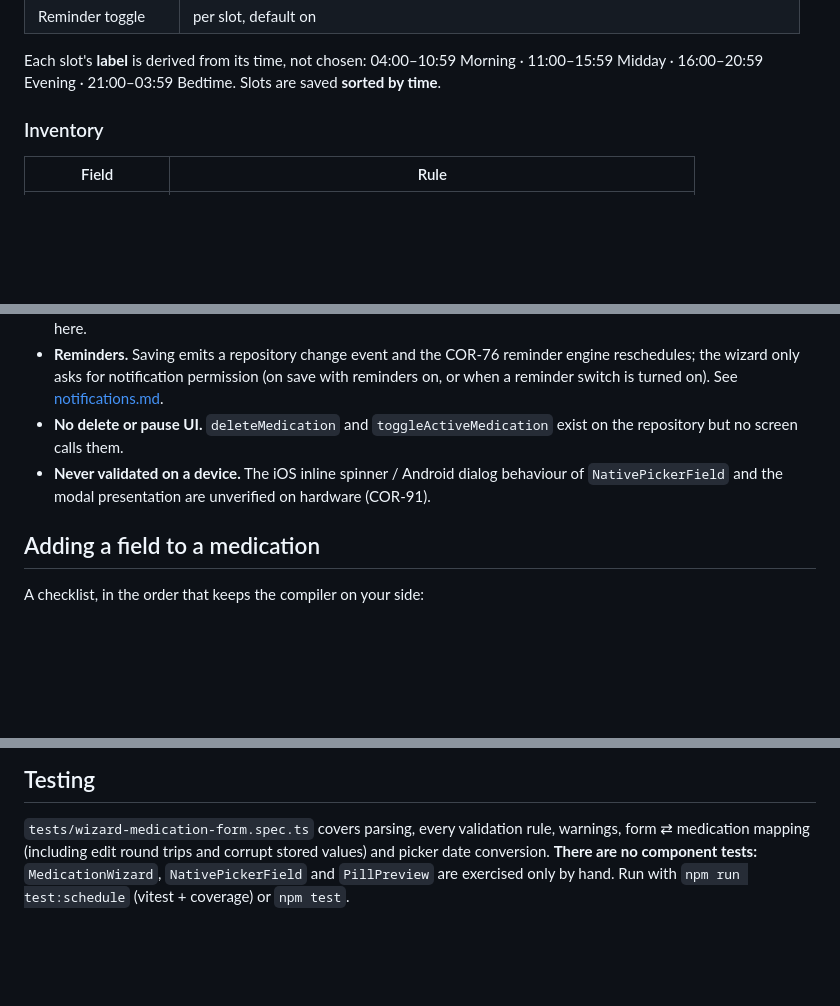
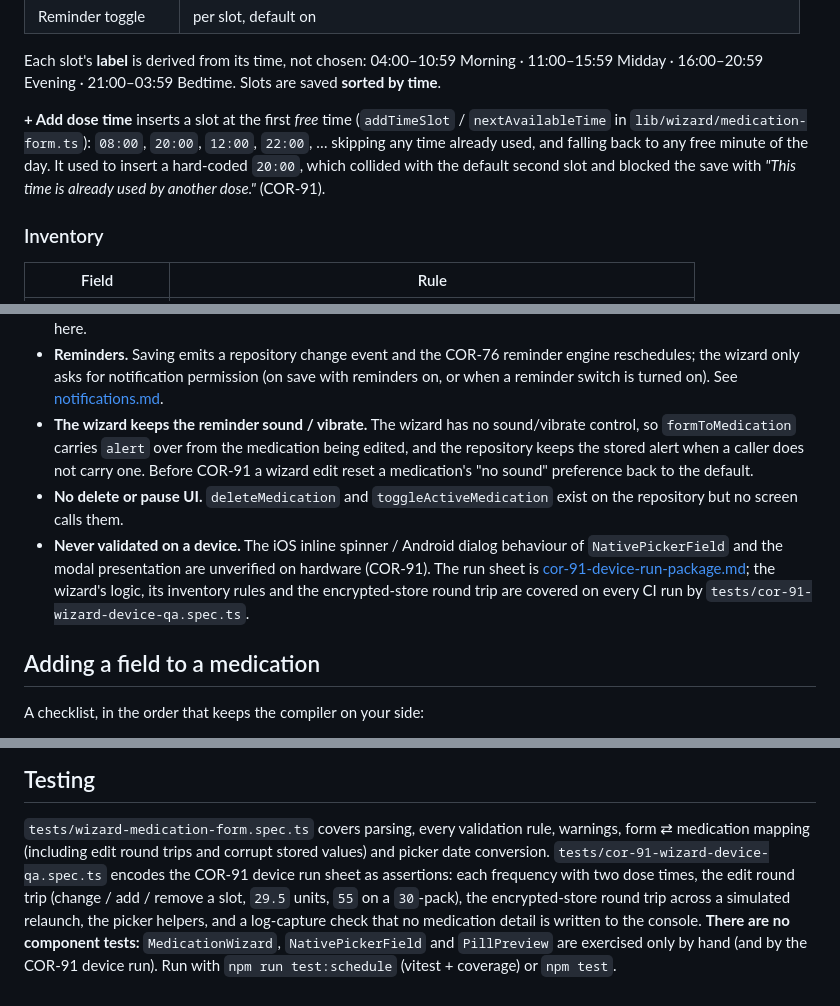
Before and after one commit to Brian125bot/medcad, a Markdown page: mobile/docs/medication-wizard.md, 3 parts joined by grey strips. Rendered like a GitHub page; blank space fills up the shorter version.

Commit message:
docs(mobile): document the free dose-slot time and the preserved reminder alert (COR-91)

```diff
--- a/mobile/docs/medication-wizard.md
+++ b/mobile/docs/medication-wizard.md
@@ -66,6 +66,13 @@ the Medications list does not render it yet.
 Each slot's **label** is derived from its time, not chosen:
 04:00–10:59 Morning · 11:00–15:59 Midday · 16:00–20:59 Evening ·
 21:00–03:59 Bedtime. Slots are saved **sorted by time**.
+
+**+ Add dose time** inserts a slot at the first *free* time
+(`addTimeSlot` / `nextAvailableTime` in `lib/wizard/medication-form.ts`):
+`08:00`, `20:00`, `12:00`, `22:00`, … skipping any time already used, and
+falling back to any free minute of the day. It used to insert a hard-coded
+`20:00`, which collided with the default second slot and blocked the save
+with *"This time is already used by another dose."* (COR-91).
 
 ### Inventory
 
@@ -144,11 +151,19 @@ These are current behaviours, not endorsements — several are tracked in the
   reminder engine reschedules; the wizard only asks for notification
   permission (on save with reminders on, or when a reminder switch is turned
   on). See [notifications.md](notifications.md).
+- **The wizard keeps the reminder sound / vibrate.** The wizard has no
+  sound/vibrate control, so `formToMedication` carries `alert` over from the
+  medication being edited, and the repository keeps the stored alert when a
+  caller does not carry one. Before COR-91 a wizard edit reset a medication's
+  "no sound" preference back to the default.
 - **No delete or pause UI.** `deleteMedication` and `toggleActiveMedication`
   exist on the repository but no screen calls them.
 - **Never validated on a device.** The iOS inline spinner / Android dialog
   behaviour of `NativePickerField` and the modal presentation are unverified on
-  hardware (COR-91).
+  hardware (COR-91). The run sheet is
+  [cor-91-device-run-package.md](cor-91-device-run-package.md); the wizard's
+  logic, its inventory rules and the encrypted-store round trip are covered on
+  every CI run by `tests/cor-91-wizard-device-qa.spec.ts`.
 
 ## Adding a field to a medication
 
@@ -181,6 +196,12 @@ A checklist, in the order that keeps the compiler on your side:
 
 `tests/wizard-medication-form.spec.ts` covers parsing, every validation rule,
 warnings, form ⇄ medication mapping (including edit round trips and corrupt
-stored values) and picker date conversion. **There are no component tests:**
-`MedicationWizard`, `NativePickerField` and `PillPreview` are exercised only by
-hand. Run with `npm run test:schedule` (vitest + coverage) or `npm test`.
+stored values) and picker date conversion.
+`tests/cor-91-wizard-device-qa.spec.ts` encodes the COR-91 device run sheet
+as assertions: each frequency with two dose times, the edit round trip
+(change / add / remove a slot, `29.5` units, `55` on a `30`-pack), the
+encrypted-store round trip across a simulated relaunch, the picker helpers,
+and a log-capture check that no medication detail is written to the console.
+**There are no component tests:** `MedicationWizard`, `NativePickerField` and
+`PillPreview` are exercised only by hand (and by the COR-91 device run). Run
+with `npm run test:schedule` (vitest + coverage) or `npm test`.
```
